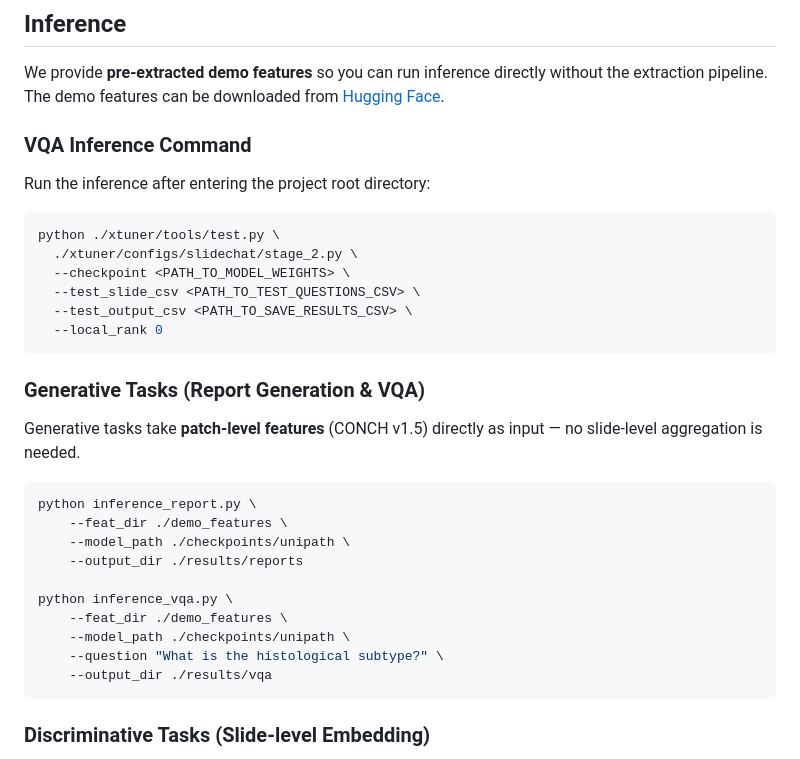
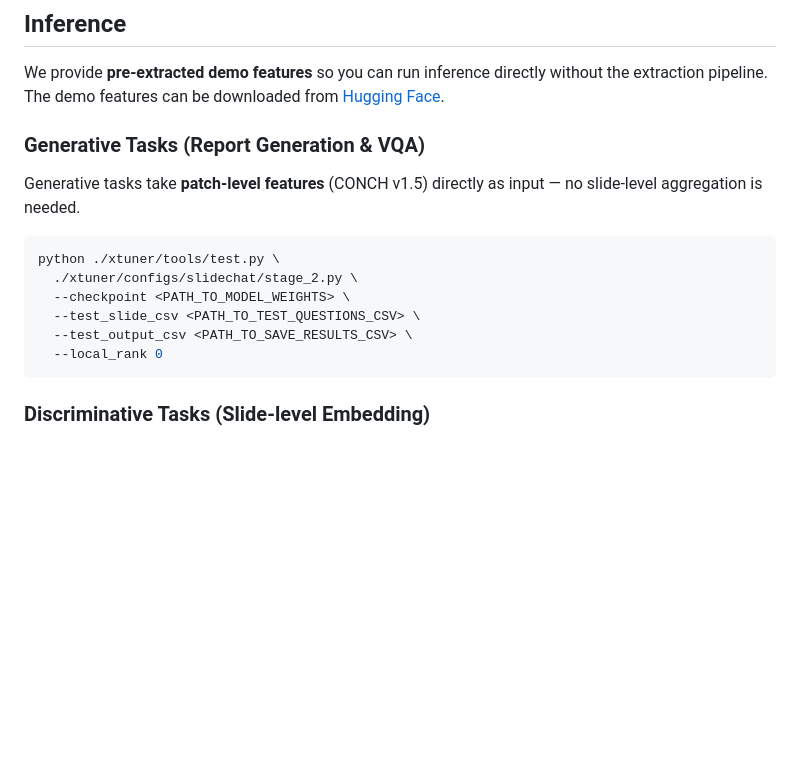
Before and after one commit to UniPath278/UniPath, a Markdown page: README.md, the part around the change. GitHub-like rendering; blank space fills up the shorter version.

````diff
--- a/README.md
+++ b/README.md
@@ -83,9 +83,11 @@ python train.py --stage 3 --config configs/stage3_refinement.yaml
 We provide **pre-extracted demo features** so you can run inference directly without the extraction pipeline. The demo features can be downloaded from [Hugging Face]().
 <!-- Replace with actual HF dataset link -->
 
-### VQA Inference Command
 
-Run the inference after entering the project root directory:
+### Generative Tasks (Report Generation & VQA)
+
+Generative tasks take **patch-level features** (CONCH v1.5) directly as input — no slide-level aggregation is needed.
+
 ```bash
 python ./xtuner/tools/test.py \
   ./xtuner/configs/slidechat/stage_2.py \
@@ -93,22 +95,6 @@ python ./xtuner/tools/test.py \
   --test_slide_csv <PATH_TO_TEST_QUESTIONS_CSV> \
   --test_output_csv <PATH_TO_SAVE_RESULTS_CSV> \
   --local_rank 0
-```
-### Generative Tasks (Report Generation & VQA)
-
-Generative tasks take **patch-level features** (CONCH v1.5) directly as input — no slide-level aggregation is needed.
-
-```bash
-python inference_report.py \
-    --feat_dir ./demo_features \
-    --model_path ./checkpoints/unipath \
-    --output_dir ./results/reports
-
-python inference_vqa.py \
-    --feat_dir ./demo_features \
-    --model_path ./checkpoints/unipath \
-    --question "What is the histological subtype?" \
-    --output_dir ./results/vqa
 ```
 
 ### Discriminative Tasks (Slide-level Embedding)
````
